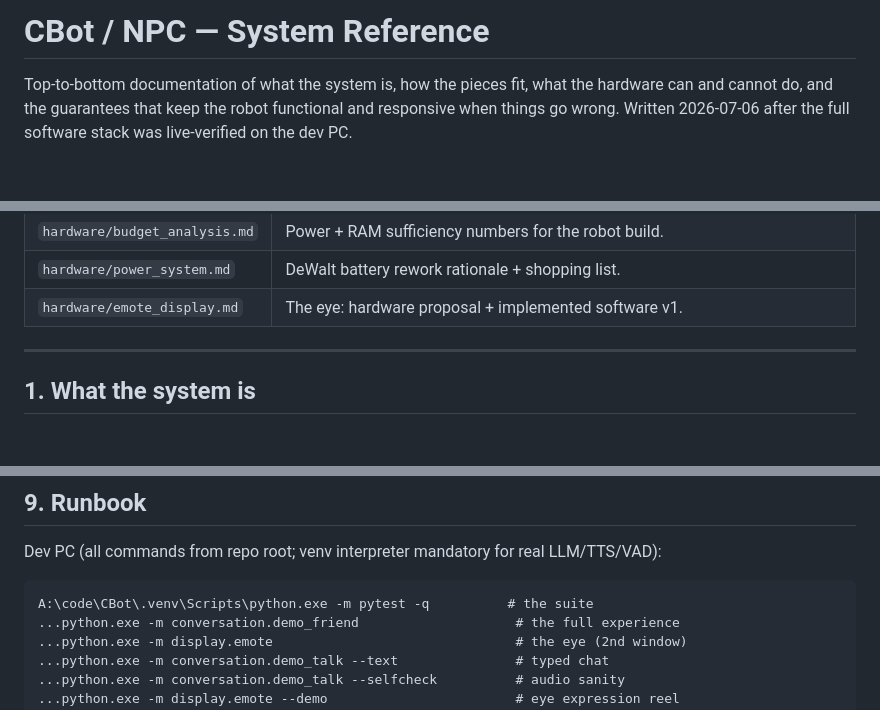
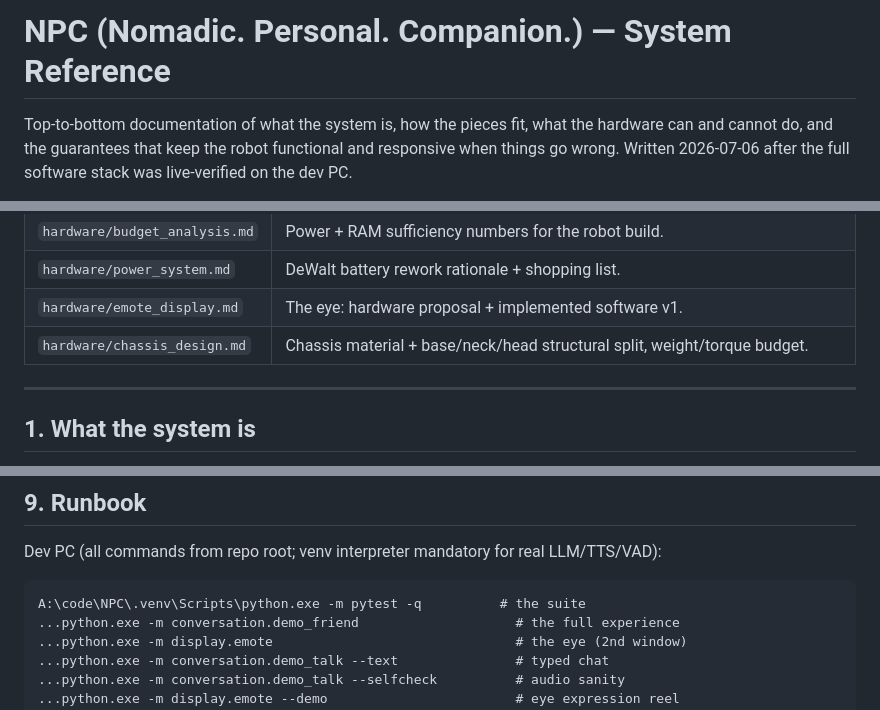
Before and after one commit to Dlux2015/NPC, a Markdown page: docs/SYSTEM.md, 3 parts joined by grey strips. Rendered like a GitHub page; blank space fills up the shorter version.

````diff
--- a/docs/SYSTEM.md
+++ b/docs/SYSTEM.md
@@ -1,4 +1,4 @@
-# CBot / NPC — System Reference
+# NPC (Nomadic. Personal. Companion.) — System Reference
 
 Top-to-bottom documentation of what the system is, how the pieces fit,
 what the hardware can and cannot do, and the guarantees that keep the
@@ -15,6 +15,7 @@ after the full software stack was live-verified on the dev PC.
 | `hardware/budget_analysis.md` | Power + RAM sufficiency numbers for the robot build. |
 | `hardware/power_system.md` | DeWalt battery rework rationale + shopping list. |
 | `hardware/emote_display.md` | The eye: hardware proposal + implemented software v1. |
+| `hardware/chassis_design.md` | Chassis material + base/neck/head structural split, weight/torque budget. |
 
 ---
 
@@ -331,7 +332,7 @@ Dev PC (all commands from repo root; venv interpreter mandatory for
 real LLM/TTS/VAD):
 
 ```
-A:\code\CBot\.venv\Scripts\python.exe -m pytest -q          # the suite
+A:\code\NPC\.venv\Scripts\python.exe -m pytest -q          # the suite
 ...python.exe -m conversation.demo_friend                    # the full experience
 ...python.exe -m display.emote                               # the eye (2nd window)
 ...python.exe -m conversation.demo_talk --text               # typed chat
````
Also changed, not shown: hardware/chassis_design.md (added, +163 -0 lines), hardware/emote_display.md (+5 -0 lines).
